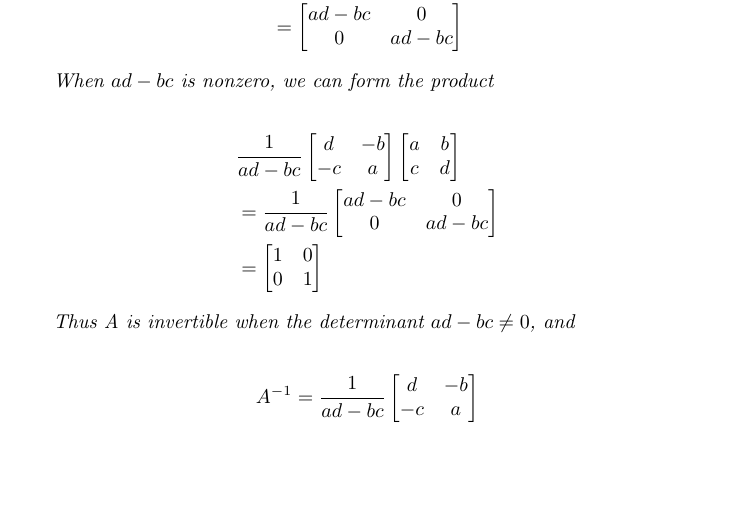
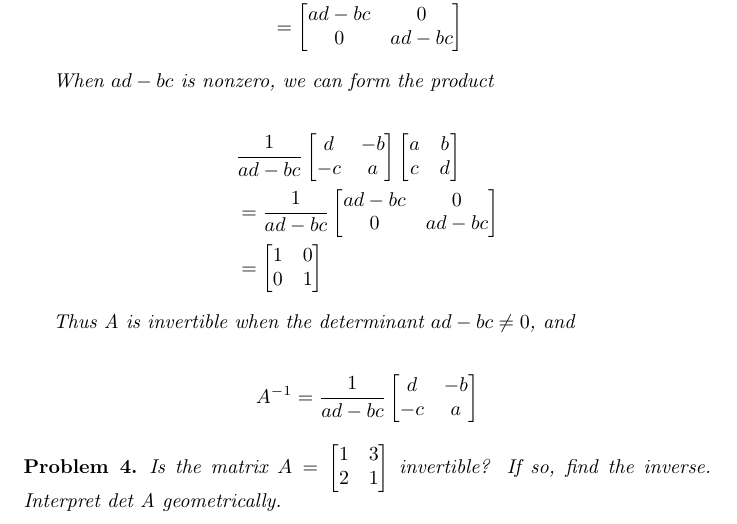
Before and after one commit to ataylor89/LinearAlgebraWithApplications, a LaTeX document (ch2sec4.tex): part of page 4 of 4, cut so that both start at the same text, the shorter picture padded with empty space. Compiled offline with pdfLaTeX.

Commit message:
Adding another problem: finding the determinant of a matrix, if it exists

```diff
--- a/ch2sec4.tex
+++ b/ch2sec4.tex
@@ -233,5 +233,9 @@ A^{-1} = \displaystyle \frac{1}{ad-bc} \begin{bmatrix}d & -b \\ -c & a \end{bmat
 
 \end{solution}
 
+\begin{problem}
+Is the matrix $A = \begin{bmatrix}1 & 3 \\ 2 & 1\end{bmatrix}$ invertible? If so, find the inverse. Interpret det A geometrically.
+\end{problem}
+
 
 \end{document}
```
Also changed, not shown: ch2sec4.pdf.
